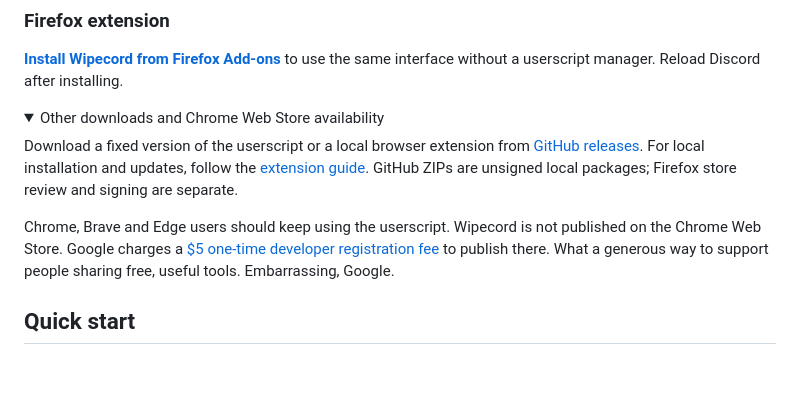
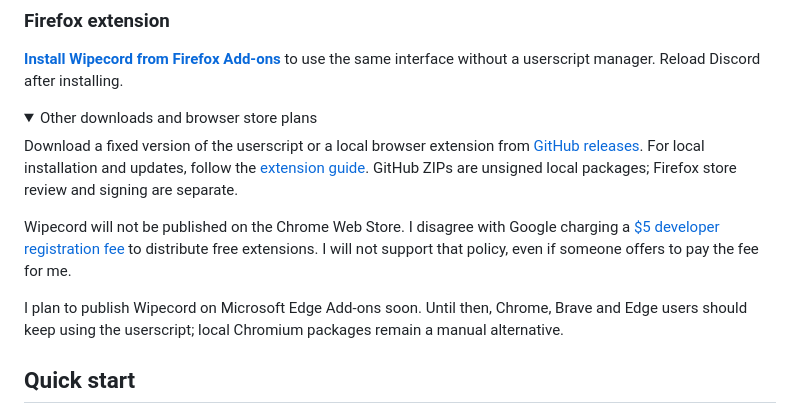
Before and after one commit to rafelolv/Wipecord, a Markdown page: README.md, the part around the change. Drawn GitHub-style; folded sections open; blank space fills up the shorter version.

Commit message:
docs: clarify browser store plans

```diff
--- a/README.md
+++ b/README.md
@@ -31,11 +31,13 @@ Keep only one Wipecord installation enabled and disable other message-deletion s
 **[Install Wipecord from Firefox Add-ons](https://addons.mozilla.org/en-US/firefox/addon/wipecord/)** to use the same interface without a userscript manager. Reload Discord after installing.
 
 <details>
-<summary>Other downloads and Chrome Web Store availability</summary>
+<summary>Other downloads and browser store plans</summary>
 
 Download a fixed version of the userscript or a local browser extension from [GitHub releases](https://github.com/rafelolv/Wipecord/releases/latest). For local installation and updates, follow the [extension guide](docs/EXTENSION.md). GitHub ZIPs are unsigned local packages; Firefox store review and signing are separate.
 
-Chrome, Brave and Edge users should keep using the userscript. Wipecord is not published on the Chrome Web Store. Google charges a [$5 one-time developer registration fee](https://blog.chromium.org/2020/03/new-developer-dashboard-and.html) to publish there. What a generous way to support people sharing free, useful tools. Embarrassing, Google.
+Wipecord will not be published on the Chrome Web Store. I disagree with Google charging a [$5 developer registration fee](https://blog.chromium.org/2020/03/new-developer-dashboard-and.html) to distribute free extensions. I will not support that policy, even if someone offers to pay the fee for me.
+
+I plan to publish Wipecord on Microsoft Edge Add-ons soon. Until then, Chrome, Brave and Edge users should keep using the userscript; local Chromium packages remain a manual alternative.
 
 </details>
 
```
Also changed, not shown: docs/EXTENSION.md (+5 -3 lines).
